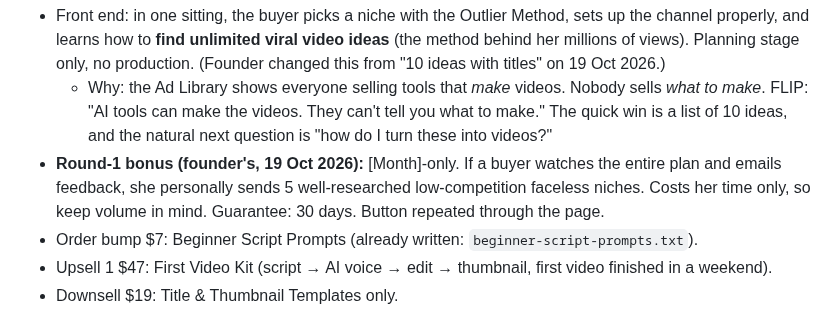
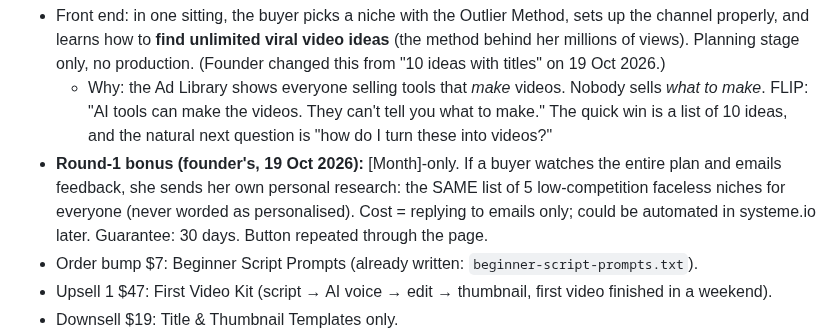
Before and after one commit to vivian948/Garages-Tools, a Markdown page: tiny-course-business/PLAYBOOK.md, the part around the change. Rendered like a GitHub page.

Commit message:
Bonus is a fixed personal niche list, reword so it is not personalised
Co-Authored-By: Claude Sonnet 5.5 <noreply@anthropic.com>
Claude-Session: https://claude.ai/code/session_01JobCp6rXKNchygaomUmThW

```diff
--- a/tiny-course-business/PLAYBOOK.md
+++ b/tiny-course-business/PLAYBOOK.md
@@ -205,7 +205,7 @@ Only Hook 1 per idea in round 1 (£50 is too little to split).
 **A. The 1-Hour Faceless Channel Plan, $27**
 - Front end: in one sitting, the buyer picks a niche with the Outlier Method, sets up the channel properly, and learns how to **find unlimited viral video ideas** (the method behind her millions of views). Planning stage only, no production. (Founder changed this from "10 ideas with titles" on 19 Oct 2026.)
   - Why: the Ad Library shows everyone selling tools that *make* videos. Nobody sells *what to make*. FLIP: "AI tools can make the videos. They can't tell you what to make." The quick win is a list of 10 ideas, and the natural next question is "how do I turn these into videos?"
-- **Round-1 bonus (founder's, 19 Oct 2026):** [Month]-only. If a buyer watches the entire plan and emails feedback, she personally sends 5 well-researched low-competition faceless niches. Costs her time only, so keep volume in mind. Guarantee: 30 days. Button repeated through the page.
+- **Round-1 bonus (founder's, 19 Oct 2026):** [Month]-only. If a buyer watches the entire plan and emails feedback, she sends her own personal research: the SAME list of 5 low-competition faceless niches for everyone (never worded as personalised). Cost = replying to emails only; could be automated in systeme.io later. Guarantee: 30 days. Button repeated through the page.
 - Order bump $7: Beginner Script Prompts (already written: `beginner-script-prompts.txt`).
 - Upsell 1 $47: First Video Kit (script → AI voice → edit → thumbnail, first video finished in a weekend).
 - Downsell $19: Title & Thumbnail Templates only.
```
Also changed, not shown: tiny-course-business/sales-pages/A-1-hour-faceless-channel-plan.md (+4 -4 lines).
